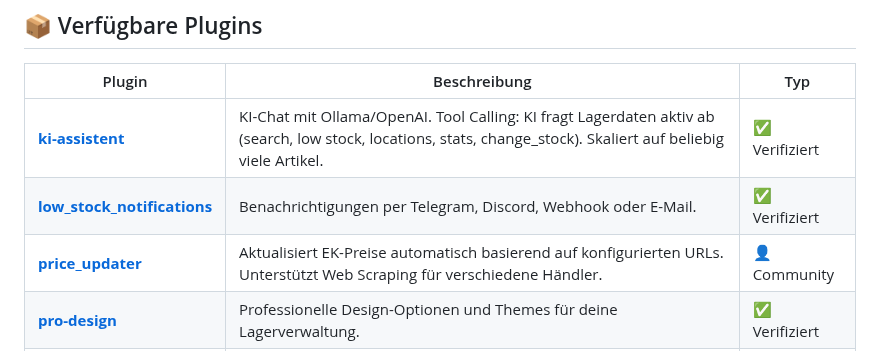
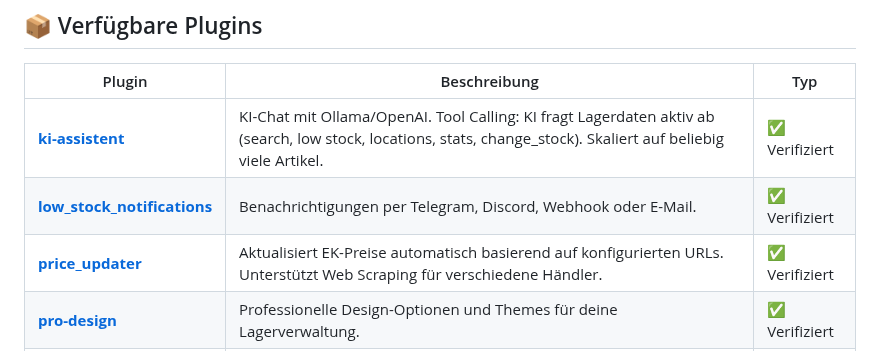
Before and after one commit to Gamerhund/lagersync-plugins, a Markdown page: README.md, the part around the change. Rendered like a GitHub page.

```diff
--- a/README.md
+++ b/README.md
@@ -14,7 +14,7 @@ Offizieller Plugin-Marktplatz für [LagerSync](https://lagersync.de). Erweitere
 |--------|-------------|-----|
 | [**ki-assistent**](plugins/ki-assistent/) | KI-Chat mit Ollama/OpenAI. Tool Calling: KI fragt Lagerdaten aktiv ab (search, low stock, locations, stats, change_stock). Skaliert auf beliebig viele Artikel. | ✅ Verifiziert |
 | [**low_stock_notifications**](plugins/low_stock_notifications/) | Benachrichtigungen per Telegram, Discord, Webhook oder E-Mail. | ✅ Verifiziert |
-| [**price_updater**](plugins/price_updater/) | Aktualisiert EK-Preise automatisch basierend auf konfigurierten URLs. Unterstützt Web Scraping für verschiedene Händler. | 👤 Community |
+| [**price_updater**](plugins/price_updater/) | Aktualisiert EK-Preise automatisch basierend auf konfigurierten URLs. Unterstützt Web Scraping für verschiedene Händler. | ✅ Verifiziert |
 | [**pro-design**](plugins/pro-design/) | Professionelle Design-Optionen und Themes für deine Lagerverwaltung. | ✅ Verifiziert |
 | [**sso**](plugins/sso/) | Single Sign-On per OpenID Connect mit konfigurierbarem Username-Claim, Nonce, Logout, Scope und verbesserter Sicherheit. Funktioniert mit jedem OIDC-Provider. | ✅ Verifiziert |
 
```
Also changed, not shown: README_EN.md (+1 -1 lines).
